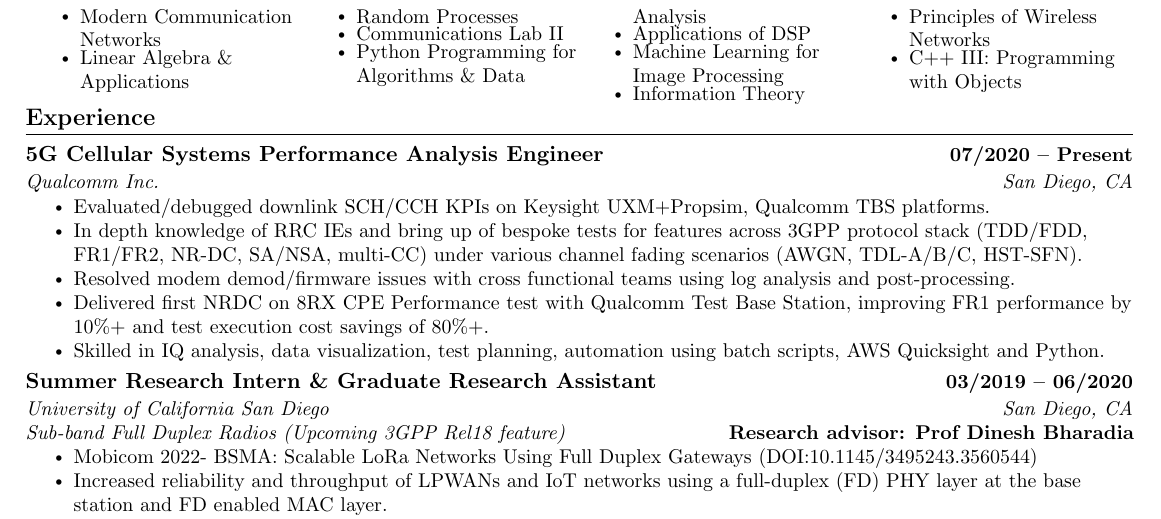
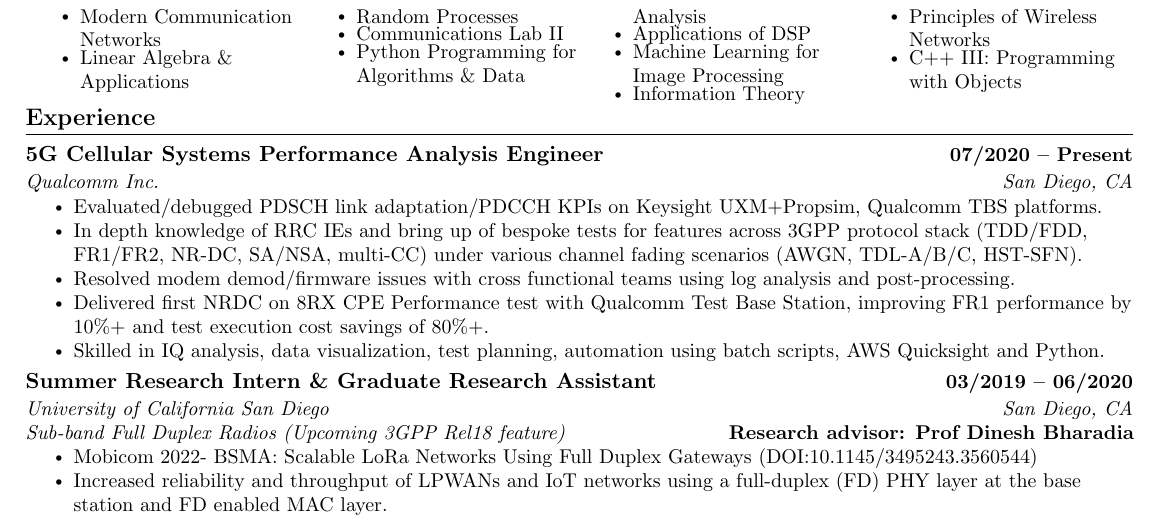
Before and after one commit to rohit1347/AboutMe, a LaTeX CV (Resume_Rohit_Kumar.tex): part of the page, cut so that both start at the same text. Compiled offline with pdfLaTeX.

Commit message:
Update resume with latest experience details

```diff
--- a/Resume_Rohit_Kumar.tex
+++ b/Resume_Rohit_Kumar.tex
@@ -172,7 +172,7 @@
       {5G Cellular Systems Performance Analysis Engineer}{07/2020 -- Present}
       {Qualcomm Inc.}{San Diego, CA}
       \resumeItemListStart
-        \resumeItem{Evaluated/debugged downlink SCH/CCH KPIs on Keysight UXM+Propsim, Qualcomm TBS platforms.}
+        \resumeItem{Evaluated/debugged PDSCH link adaptation/PDCCH KPIs on Keysight UXM+Propsim, Qualcomm TBS platforms.}
         \resumeItem{In depth knowledge of RRC IEs and bring up of bespoke tests for features across 3GPP protocol stack (TDD/FDD, FR1/FR2, NR-DC, SA/NSA, multi-CC) under various channel fading scenarios (AWGN, TDL-A/B/C, HST-SFN).}
         \resumeItem{Resolved modem demod/firmware issues with cross functional teams using log analysis and post-processing.}
         \resumeItem{Delivered first NRDC on 8RX CPE Performance test with Qualcomm Test Base Station, improving FR1 performance by 10\%+ and test execution cost savings of 80\%+.}
```
Also changed, not shown: Resume_Rohit_Kumar.pdf, 3 other files.
